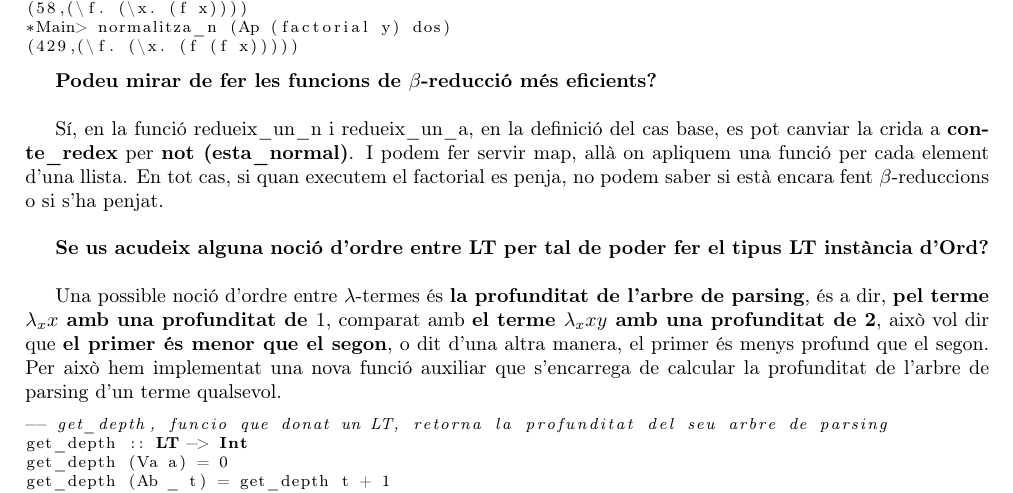
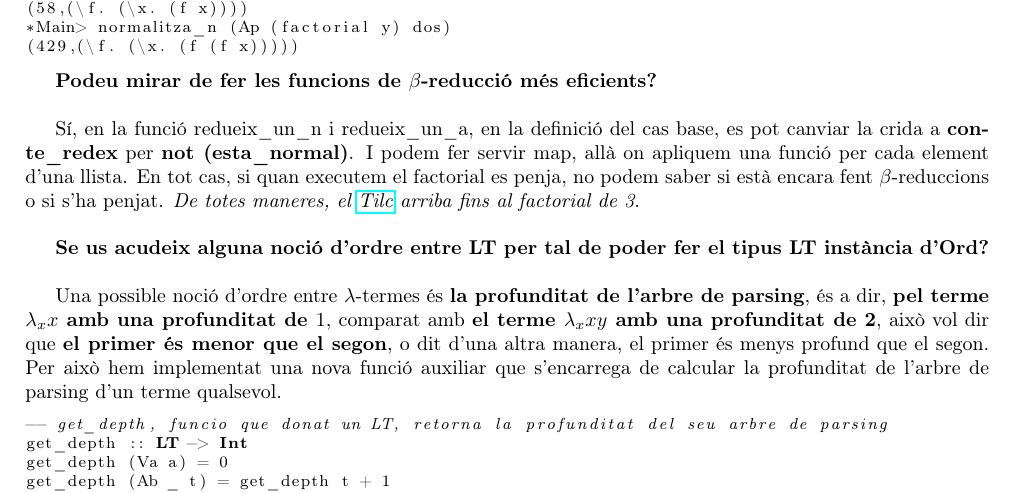
Before and after one commit to juanjogomezvillegas/PracticaHaskell-GEINF-UdG, a LaTeX document (informe.tex): part of page 11 of 14, cut so that both start at the same text. Compiled offline with pdfLaTeX.

Commit message:
canvi en el informe

```diff
--- a/informe.tex
+++ b/informe.tex
@@ -588,7 +588,7 @@ I també fins al dos fent servir el combinador $Y$. Els dos fent servir l'ordre
 
 \textbf{Podeu mirar de fer les funcions de $\beta$-reducció més eficients?} \\
 
-Sí, en la funció redueix\_un\_n i redueix\_un\_a, en la definició del cas base, es pot canviar la crida a \textbf{conte\_redex} per \textbf{not (esta\_normal)}. I podem fer servir map, allà on apliquem una funció per cada element d'una llista. En tot cas, si quan executem el factorial es penja, no podem saber si està encara fent $\beta$-reduccions o si s'ha penjat. \\
+Sí, en la funció redueix\_un\_n i redueix\_un\_a, en la definició del cas base, es pot canviar la crida a \textbf{conte\_redex} per \textbf{not (esta\_normal)}. I podem fer servir map, allà on apliquem una funció per cada element d'una llista. En tot cas, si quan executem el factorial es penja, no podem saber si està encara fent $\beta$-reduccions o si s'ha penjat. \textit{De totes maneres, el \href{https://imae.udg.edu/~villaret/tilc/TILC-Presentation.html}{Tilc} arriba fins al factorial de 3}. \\
 
 \textbf{Se us acudeix alguna noció d’ordre entre LT per tal de poder fer el tipus LT instància d’Ord?} \\
 
```
